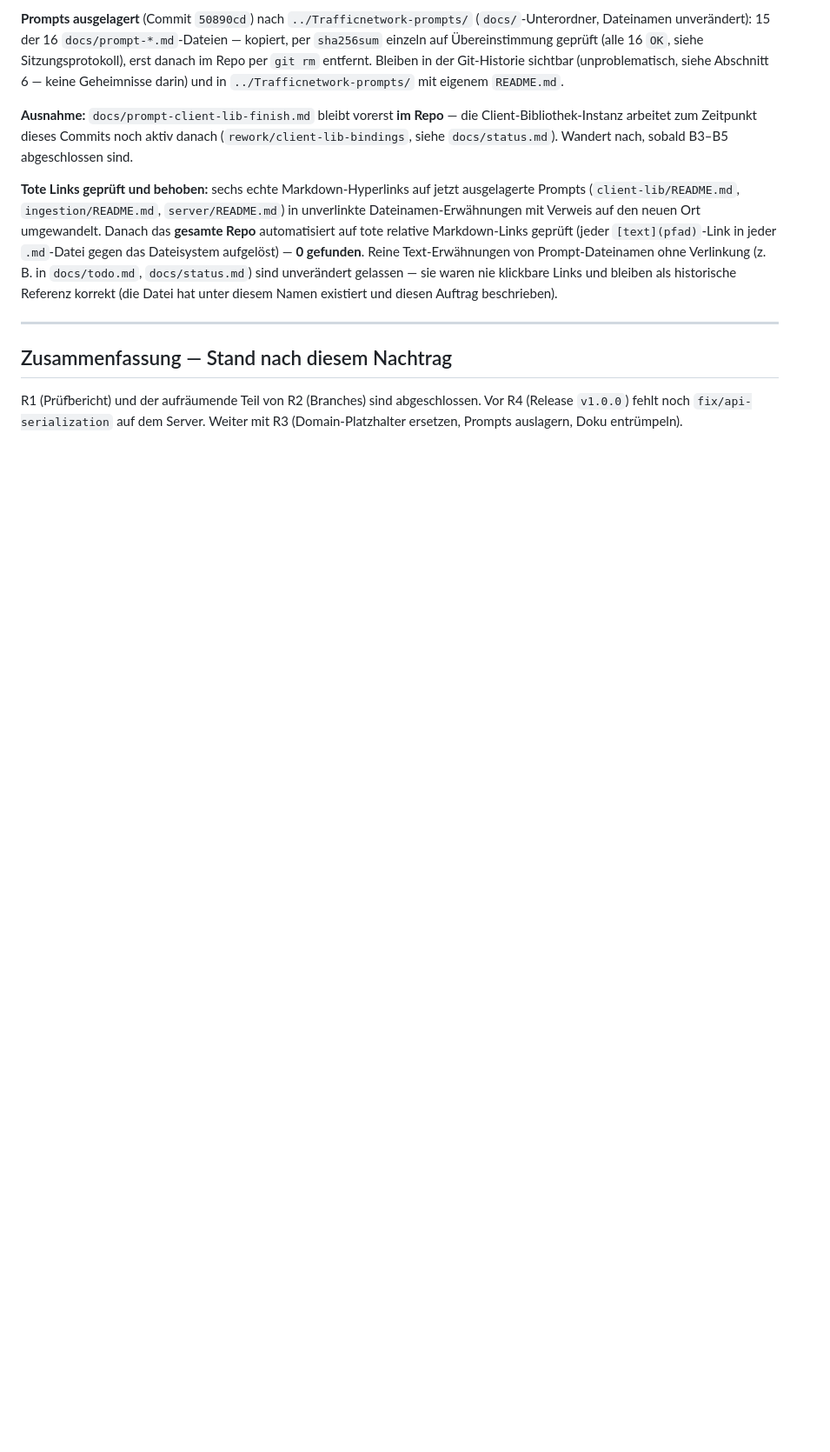
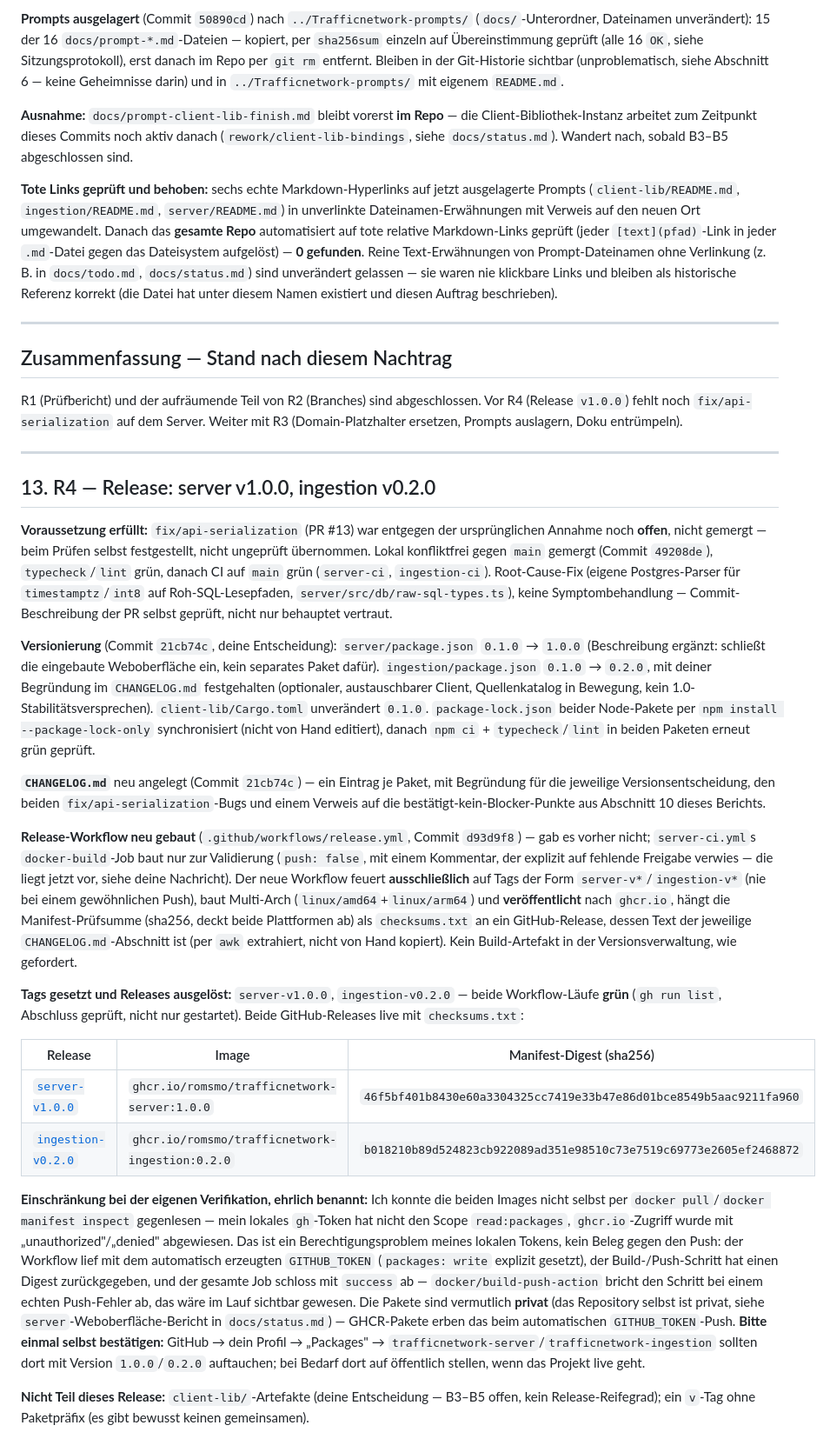
Before and after one commit to Romsmo/Trafficnetwork, a Markdown page: docs/audit.md, the part around the change. Shown at 87% size. Rendered like a GitHub page; blank space fills up the shorter version.

Commit message:
docs/audit: record R4 (release server v1.0.0, ingestion v0.2.0)
Co-Authored-By: Claude Opus 5.5 <noreply@anthropic.com>

```diff
--- a/docs/audit.md
+++ b/docs/audit.md
@@ -218,3 +218,26 @@ Beide sind serverseitige Bugs, in `client-lib` nur toleranzhalber abgefangen (Kr
 ## Zusammenfassung — Stand nach diesem Nachtrag
 
 R1 (Prüfbericht) und der aufräumende Teil von R2 (Branches) sind abgeschlossen. Vor R4 (Release `v1.0.0`) fehlt noch `fix/api-serialization` auf dem Server. Weiter mit R3 (Domain-Platzhalter ersetzen, Prompts auslagern, Doku entrümpeln).
+
+---
+
+## 13. R4 — Release: server v1.0.0, ingestion v0.2.0
+
+**Voraussetzung erfüllt:** `fix/api-serialization` (PR #13) war entgegen der ursprünglichen Annahme noch **offen**, nicht gemergt — beim Prüfen selbst festgestellt, nicht ungeprüft übernommen. Lokal konfliktfrei gegen `main` gemergt (Commit `49208de`), `typecheck`/`lint` grün, danach CI auf `main` grün (`server-ci`, `ingestion-ci`). Root-Cause-Fix (eigene Postgres-Parser für `timestamptz`/`int8` auf Roh-SQL-Lesepfaden, `server/src/db/raw-sql-types.ts`), keine Symptombehandlung — Commit-Beschreibung der PR selbst geprüft, nicht nur behauptet vertraut.
+
+**Versionierung** (Commit `21cb74c`, deine Entscheidung): `server/package.json` `0.1.0` → `1.0.0` (Beschreibung ergänzt: schließt die eingebaute Weboberfläche ein, kein separates Paket dafür). `ingestion/package.json` `0.1.0` → `0.2.0`, mit deiner Begründung im `CHANGELOG.md` festgehalten (optionaler, austauschbarer Client, Quellenkatalog in Bewegung, kein 1.0-Stabilitätsversprechen). `client-lib/Cargo.toml` unverändert `0.1.0`. `package-lock.json` beider Node-Pakete per `npm install --package-lock-only` synchronisiert (nicht von Hand editiert), danach `npm ci` + `typecheck`/`lint` in beiden Paketen erneut grün geprüft.
+
+**`CHANGELOG.md`** neu angelegt (Commit `21cb74c`) — ein Eintrag je Paket, mit Begründung für die jeweilige Versionsentscheidung, den beiden `fix/api-serialization`-Bugs und einem Verweis auf die bestätigt-kein-Blocker-Punkte aus Abschnitt 10 dieses Berichts.
+
+**Release-Workflow neu gebaut** (`.github/workflows/release.yml`, Commit `d93d9f8`) — gab es vorher nicht; `server-ci.yml`s `docker-build`-Job baut nur zur Validierung (`push: false`, mit einem Kommentar, der explizit auf fehlende Freigabe verwies — die liegt jetzt vor, siehe deine Nachricht). Der neue Workflow feuert **ausschließlich** auf Tags der Form `server-v*`/`ingestion-v*` (nie bei einem gewöhnlichen Push), baut Multi-Arch (`linux/amd64`+`linux/arm64`) und **veröffentlicht** nach `ghcr.io`, hängt die Manifest-Prüfsumme (sha256, deckt beide Plattformen ab) als `checksums.txt` an ein GitHub-Release, dessen Text der jeweilige `CHANGELOG.md`-Abschnitt ist (per `awk` extrahiert, nicht von Hand kopiert). Kein Build-Artefakt in der Versionsverwaltung, wie gefordert.
+
+**Tags gesetzt und Releases ausgelöst:** `server-v1.0.0`, `ingestion-v0.2.0` — beide Workflow-Läufe **grün** (`gh run list`, Abschluss geprüft, nicht nur gestartet). Beide GitHub-Releases live mit `checksums.txt`:
+
+| Release | Image | Manifest-Digest (sha256) |
+|---|---|---|
+| [`server-v1.0.0`](https://github.com/Romsmo/Trafficnetwork/releases/tag/server-v1.0.0) | `ghcr.io/romsmo/trafficnetwork-server:1.0.0` | `46f5bf401b8430e60a3304325cc7419e33b47e86d01bce8549b5aac9211fa960` |
+| [`ingestion-v0.2.0`](https://github.com/Romsmo/Trafficnetwork/releases/tag/ingestion-v0.2.0) | `ghcr.io/romsmo/trafficnetwork-ingestion:0.2.0` | `b018210b89d524823cb922089ad351e98510c73e7519c69773e2605ef2468872` |
+
+**Einschränkung bei der eigenen Verifikation, ehrlich benannt:** Ich konnte die beiden Images nicht selbst per `docker pull`/`docker manifest inspect` gegenlesen — mein lokales `gh`-Token hat nicht den Scope `read:packages`, `ghcr.io`-Zugriff wurde mit „unauthorized"/„denied" abgewiesen. Das ist ein Berechtigungsproblem meines lokalen Tokens, kein Beleg gegen den Push: der Workflow lief mit dem automatisch erzeugten `GITHUB_TOKEN` (`packages: write` explizit gesetzt), der Build-/Push-Schritt hat einen Digest zurückgegeben, und der gesamte Job schloss mit `success` ab — `docker/build-push-action` bricht den Schritt bei einem echten Push-Fehler ab, das wäre im Lauf sichtbar gewesen. Die Pakete sind vermutlich **privat** (das Repository selbst ist privat, siehe `server`-Weboberfläche-Bericht in `docs/status.md`) — GHCR-Pakete erben das beim automatischen `GITHUB_TOKEN`-Push. **Bitte einmal selbst bestätigen:** GitHub → dein Profil → „Packages" → `trafficnetwork-server`/`trafficnetwork-ingestion` sollten dort mit Version `1.0.0`/`0.2.0` auftauchen; bei Bedarf dort auf öffentlich stellen, wenn das Projekt live geht.
+
+**Nicht Teil dieses Release:** `client-lib/`-Artefakte (deine Entscheidung — B3–B5 offen, kein Release-Reifegrad); ein `v`-Tag ohne Paketpräfix (es gibt bewusst keinen gemeinsamen).
```
